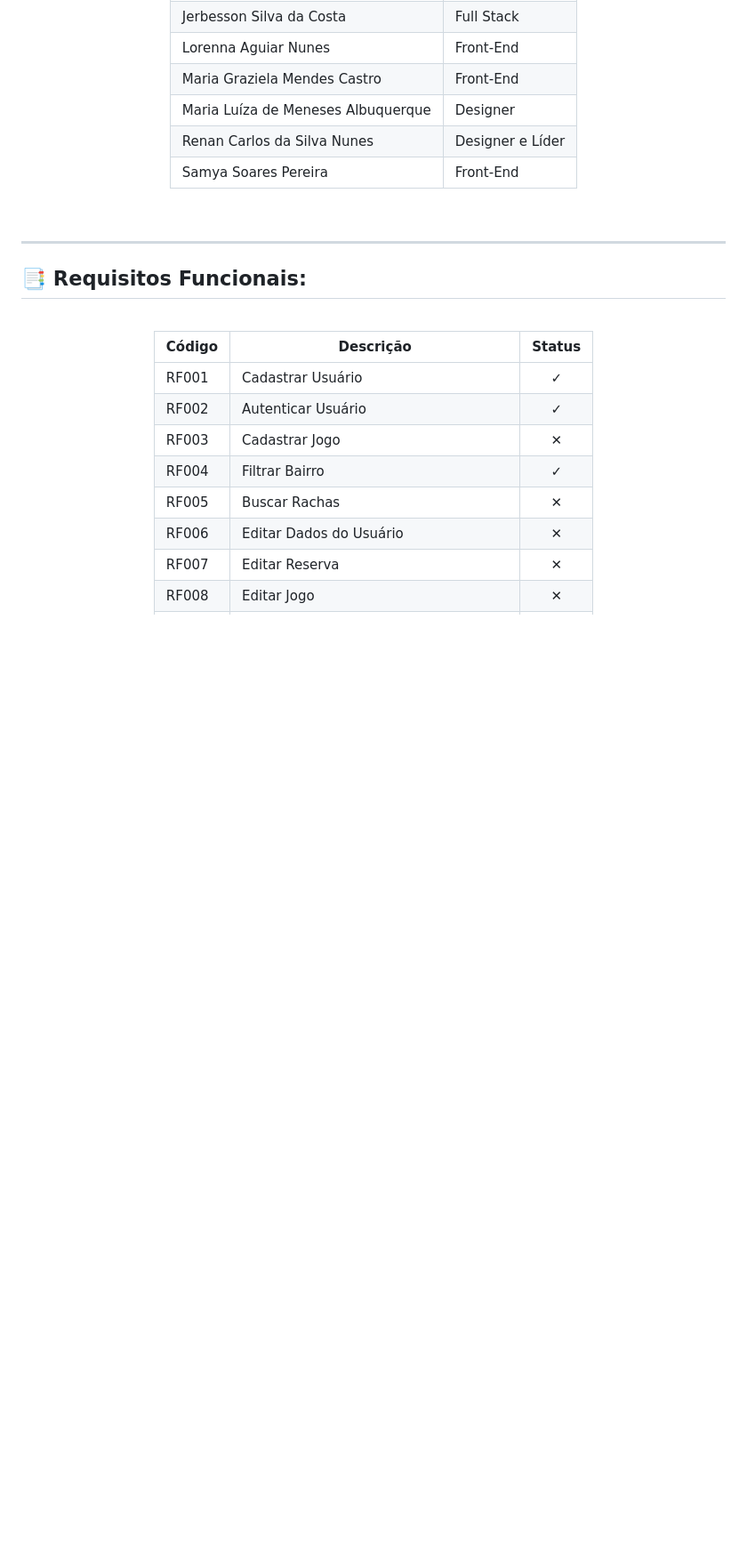
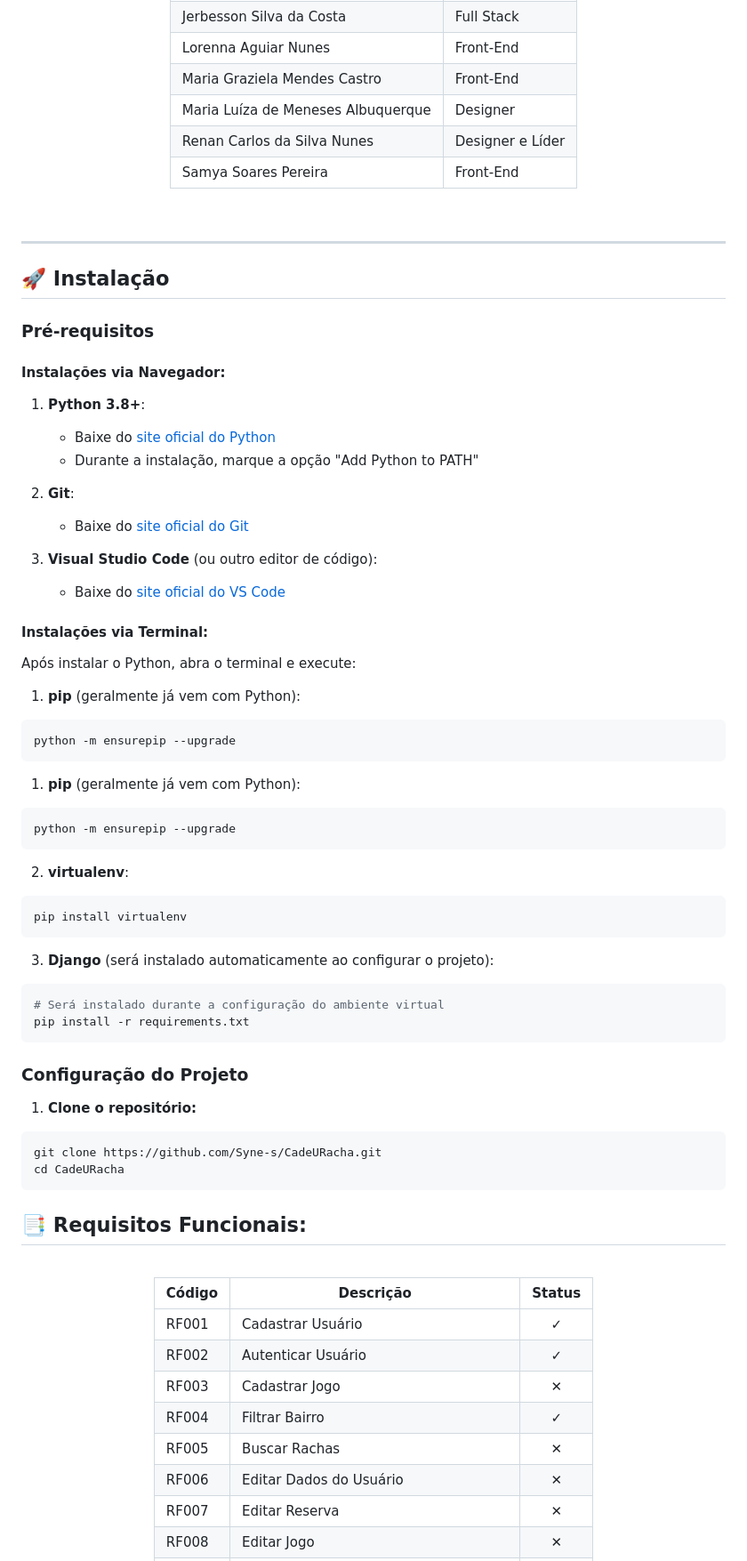
Before and after one commit to Syne-s/CadeURacha, a Markdown page: README.md, the part around one of its changes. Shown at 89% size. GitHub-like rendering; blank space fills up the shorter version.

Commit message:
atualiza seção de instalação no README com instruções detalhadas e pré-requisitos

````diff
--- a/README.md
+++ b/README.md
@@ -68,6 +54,55 @@ python --version
 <br>
 
 ---
+
+<a id="instalacao"></a>
+## 🚀 Instalação
+
+### Pré-requisitos
+
+#### Instalações via Navegador:
+1. **Python 3.8+**:
+   - Baixe do [site oficial do Python](https://www.python.org/downloads/)
+   - Durante a instalação, marque a opção "Add Python to PATH"
+
+2. **Git**:
+   - Baixe do [site oficial do Git](https://git-scm.com/downloads)
+
+3. **Visual Studio Code** (ou outro editor de código):
+   - Baixe do [site oficial do VS Code](https://code.visualstudio.com/download)
+
+#### Instalações via Terminal:
+Após instalar o Python, abra o terminal e execute:
+
+1. **pip** (geralmente já vem com Python):
+```sh
+python -m ensurepip --upgrade
+```
+
+1. **pip** (geralmente já vem com Python):
+```sh
+python -m ensurepip --upgrade
+```
+
+2. **virtualenv**:
+```sh
+pip install virtualenv
+```
+
+3. **Django** (será instalado automaticamente ao configurar o projeto):
+```sh
+# Será instalado durante a configuração do ambiente virtual
+pip install -r requirements.txt
+```
+
+### Configuração do Projeto
+
+1. **Clone o repositório:**
+```sh
+git clone https://github.com/Syne-s/CadeURacha.git
+cd CadeURacha
+```
+
 
 
 <a id="requisitos-funcionais"></a>
````
Also changed, not shown: other parts of README.md (+1 -15 lines).
